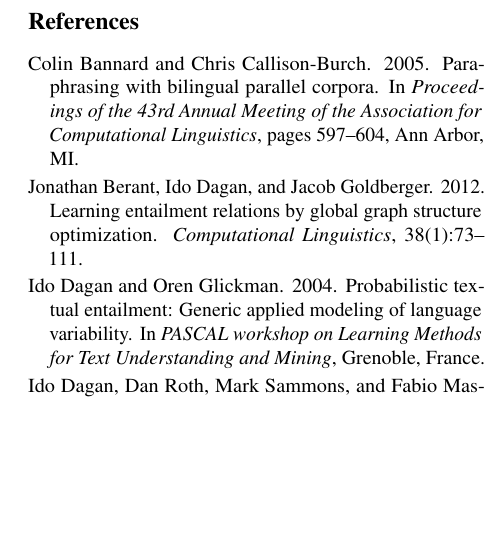
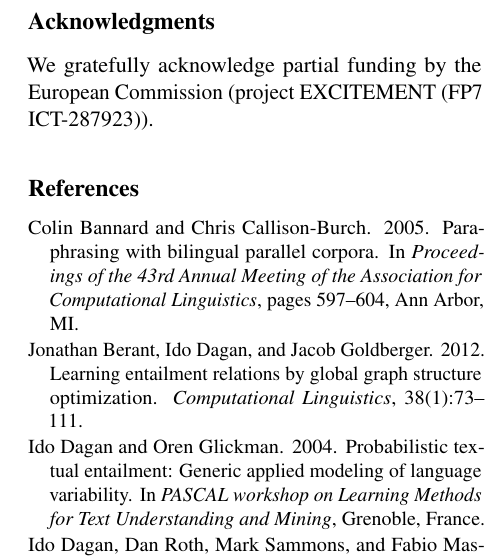
Before and after one commit to gilnoh/flaming-cyril, a LaTeX paper (sem2015_short.tex): part of one column of page 6 of 6, cut at the place of the change, the shorter picture padded with empty space. Compiled offline with pdfLaTeX.

Commit message:
added ack

```diff
--- a/sem2015_short.tex
+++ b/sem2015_short.tex
@@ -37,7 +37,7 @@
  \affil[1]{Institute of Computational Linguistics, Heidelberg University, Germany}
  \affil[2]{Institute of Natural Language Processing, Stuttgart University, Germany}
  \affil[3]{Department of Computer Science, Bar-Ilan University, Israel}
- \affil[4]{Human Language Technology, Fondazione Bruno Kessler, Italy}
+ \affil[4]{Human Language Technologies, Fondazione Bruno Kessler, Italy}
  \affil[5]{Language Technology Lab, DFKI GmbH, Germany}
 
 % e-mails (eh....)
@@ -501,7 +501,10 @@ This paper proposed the use of {{\em multi-level alignments}, a rich
 %We believe that  can lead to more modular and more easily
 %extensible TE engines.
 
-%% \section*{Acknowledgments}
+\section*{Acknowledgments}
+We gratefully acknowledge partial funding by the European Commission
+(project EXCITEMENT (FP7 ICT-287923)).
+
 
 %% Do not number the acknowledgment section.
 \bibliographystyle{naaclhlt2015}
```
